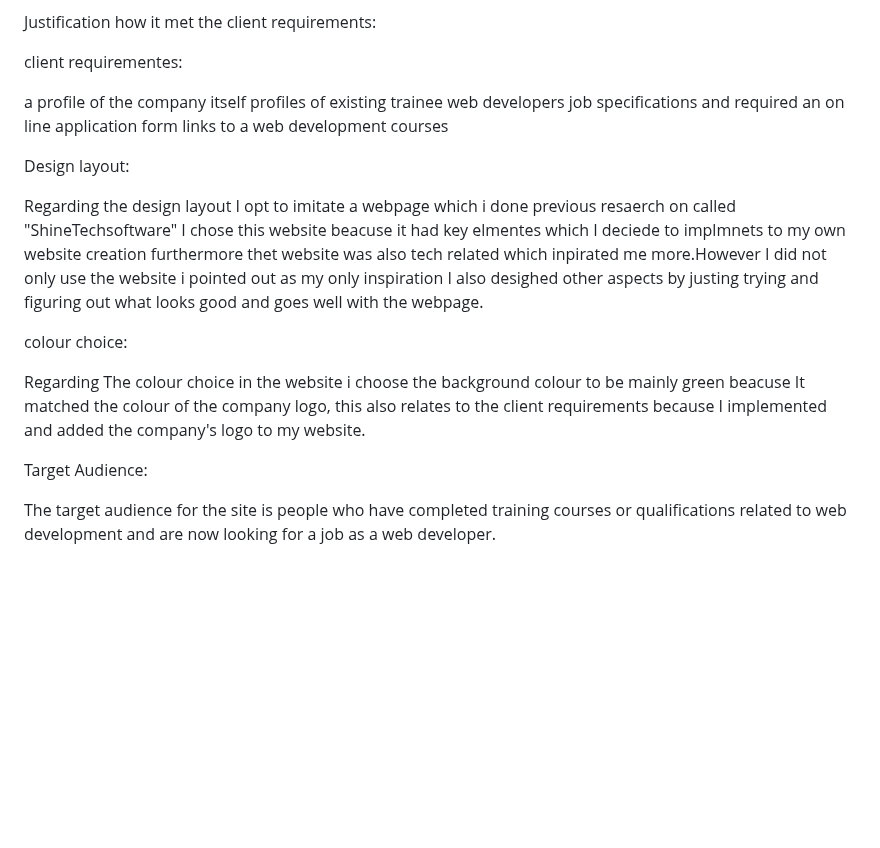
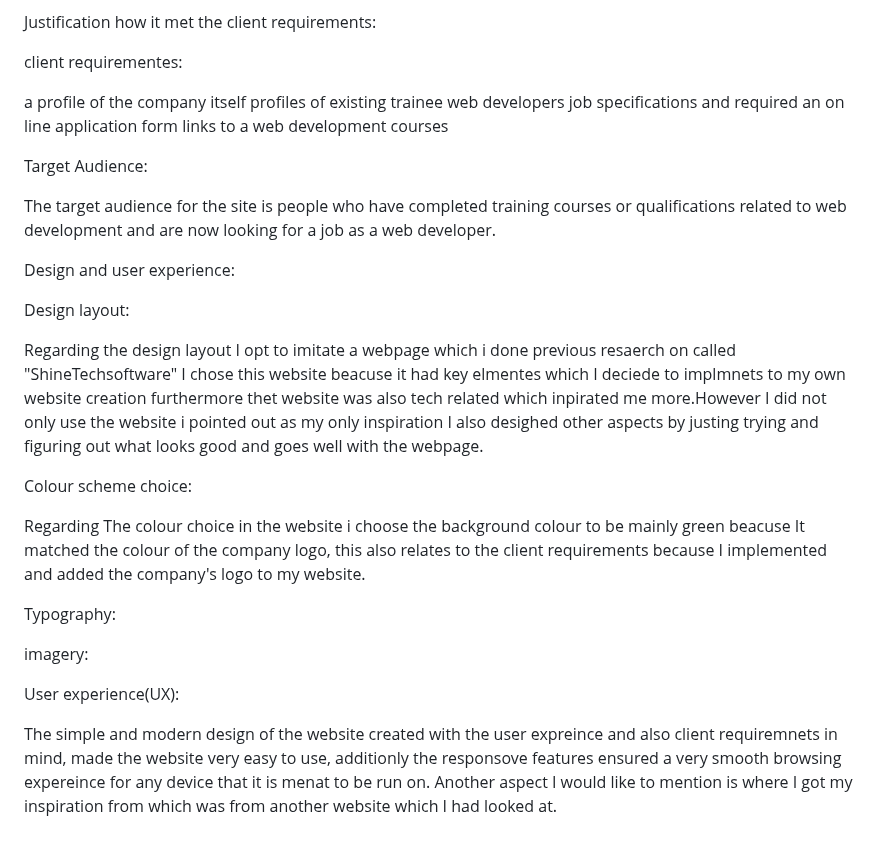
Before and after one commit to rigogomes123/Unit-_15_web_developmentt, a Markdown page: README.md, the part around the change. GitHub-like rendering; blank space fills up the shorter version.

```diff
--- a/README.md
+++ b/README.md
@@ -272,14 +272,24 @@ an on line application form
 links to a web development courses
 
 
+Target Audience:
+
+The target audience for the site is people who have completed training courses or qualifications related to web development and are now looking for a job as a web developer.
+
+Design and user experience:
+
 Design layout:
 
 Regarding the design layout I opt to imitate a webpage which i done previous resaerch on called "ShineTechsoftware" I chose this website beacuse it had key elmentes which I deciede to implmnets to my own website creation furthermore thet website was also tech related which inpirated me more.However I did not only use the website i pointed out as my only inspiration I also desighed other aspects by justing trying and figuring out what looks good and goes well with the webpage.
 
-colour choice:
+Colour scheme choice:
 
 Regarding The colour choice in the website i choose the background colour to be mainly green beacuse It matched the colour of the company logo, this also relates to the client requirements because I implemented and added the company's logo to my website.
 
-Target Audience:
+Typography:
 
-The target audience for the site is people who have completed training courses or qualifications related to web development and are now looking for a job as a web developer.
+imagery:
+
+User experience(UX):
+
+The simple and modern design of the website created with the user expreince and also client requiremnets in mind, made the website very easy to use, additionly the responsove features ensured a very smooth browsing expereince for any device that it is menat to be run on. Another aspect I would like to mention is where I got my inspiration from which was from another website which I had looked at.
```
